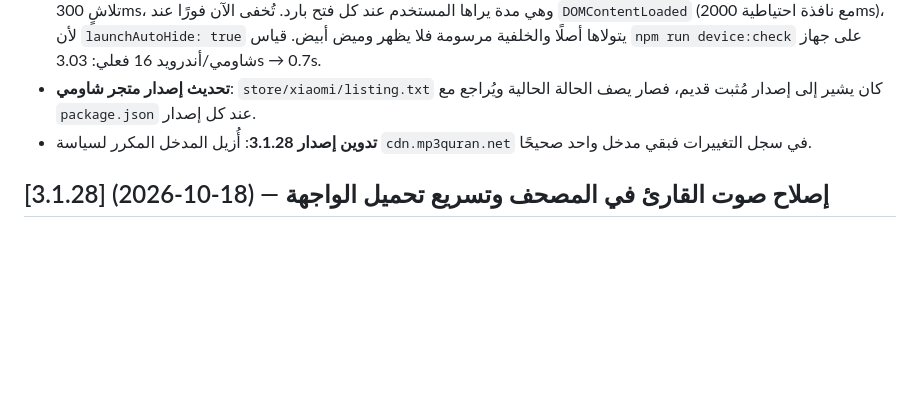
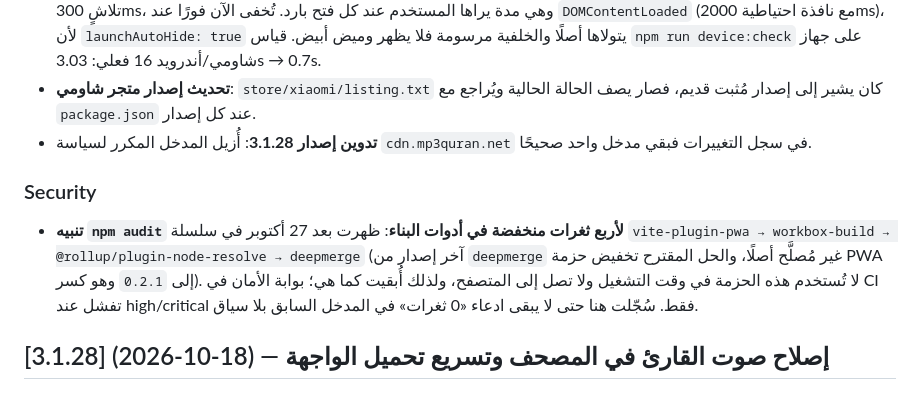
Before and after one commit to bahaback-hub/quran-app, a Markdown page: CHANGELOG.md, the part around the change. Drawn GitHub-style; blank space fills up the shorter version.

Commit message:
docs(changelog): note the four low dev-only npm audit advisories
They appeared after the 27 Oct "0 vulnerabilities" entry and come from the
build-only PWA toolchain (vite-plugin-pwa -> workbox-build ->
@rollup/plugin-node-resolve -> deepmerge). deepmerge has no patched release,
so npm only offers a breaking downgrade of vite-plugin-pwa; the package never
reaches the browser and the security workflow gates at high/critical.

```diff
--- a/CHANGELOG.md
+++ b/CHANGELOG.md
@@ -26,6 +26,9 @@ and this project adheres to [Semantic Versioning](https://semver.org/spec/v2.0.0
 - **تسريع بدء تطبيق أندرويد 4×** (3.03 ثانية → 0.7 ثانية): كان شاشة البداية تُخفى بعد `DOMContentLoaded` بتأخير ثابت 500ms ثم تلاشٍ 300ms، وهي مدة يراها المستخدم عند كل فتح بارد. تُخفى الآن فورًا عند `DOMContentLoaded` (مع نافذة احتياطية 2000ms)، لأن `launchAutoHide: true` يتولاها أصلًا والخلفية مرسومة فلا يظهر وميض أبيض. قياس `npm run device:check` على جهاز شاومي/أندرويد 16 فعلي: 3.03s → 0.7s.
 - **تحديث إصدار متجر شاومي**: `store/xiaomi/listing.txt` كان يشير إلى إصدار مُثبت قديم، فصار يصف الحالة الحالية ويُراجع مع `package.json` عند كل إصدار.
 - **تدوين إصدار 3.1.28**: أُزيل المدخل المكرر لسياسة `cdn.mp3quran.net` في سجل التغييرات فبقي مدخل واحد صحيحًا.
+
+### Security
+- **تنبيه `npm audit` لأربع ثغرات منخفضة في أدوات البناء**: ظهرت بعد 27 أكتوبر في سلسلة `vite-plugin-pwa → workbox-build → @rollup/plugin-node-resolve → deepmerge` (آخر إصدار من `deepmerge` غير مُصلَّح أصلًا، والحل المقترح تخفيض حزمة PWA إلى `0.2.1` وهو كسر). لا تُستخدم هذه الحزمة في وقت التشغيل ولا تصل إلى المتصفح، ولذلك أُبقيت كما هي؛ بوابة الأمان في CI تفشل عند high/critical فقط. سُجّلت هنا حتى لا يبقى ادعاء «0 ثغرات» في المدخل السابق بلا سياق.
 
 ## [3.1.28] (2026-10-18) — إصلاح صوت القارئ في المصحف وتسريع تحميل الواجهة
 
```
